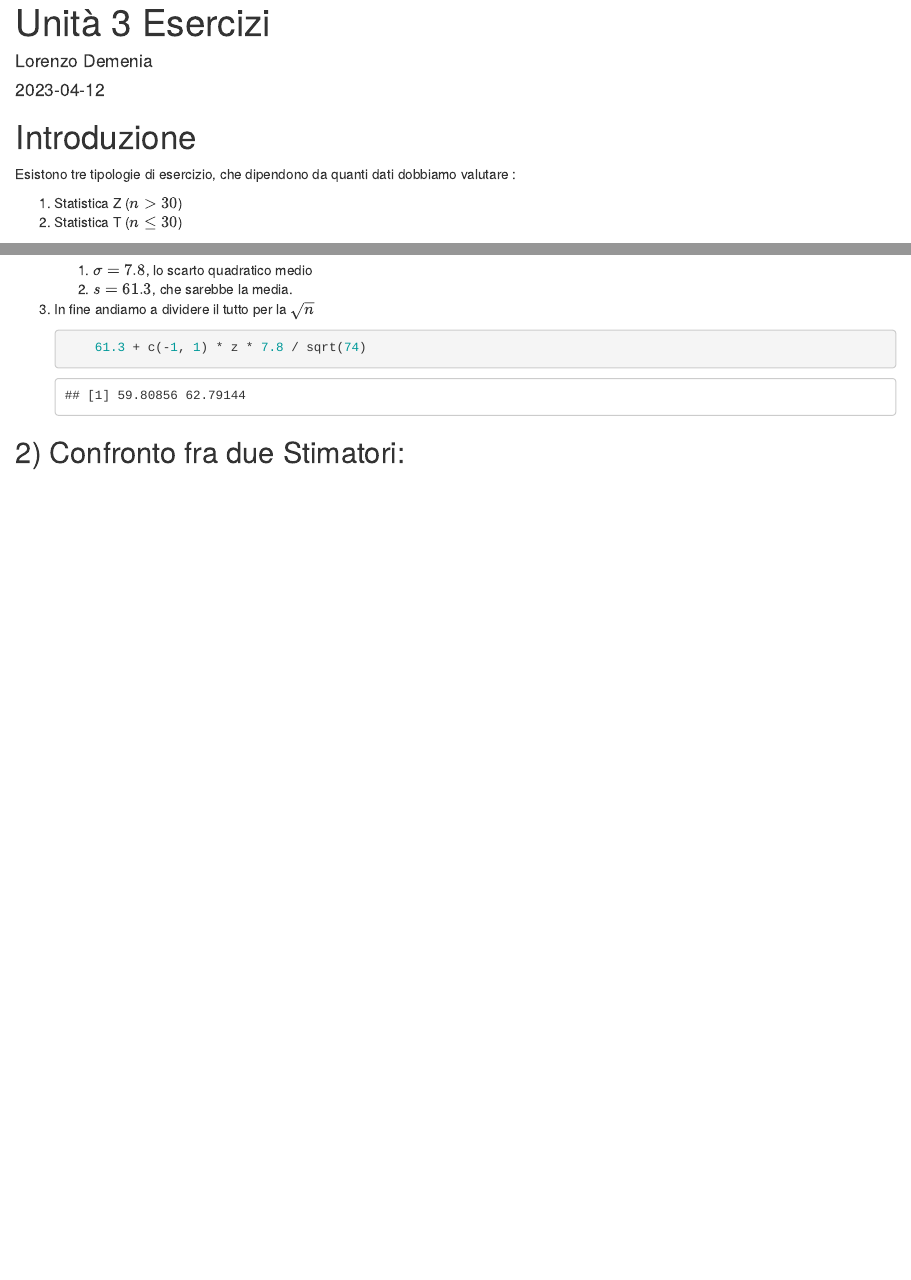
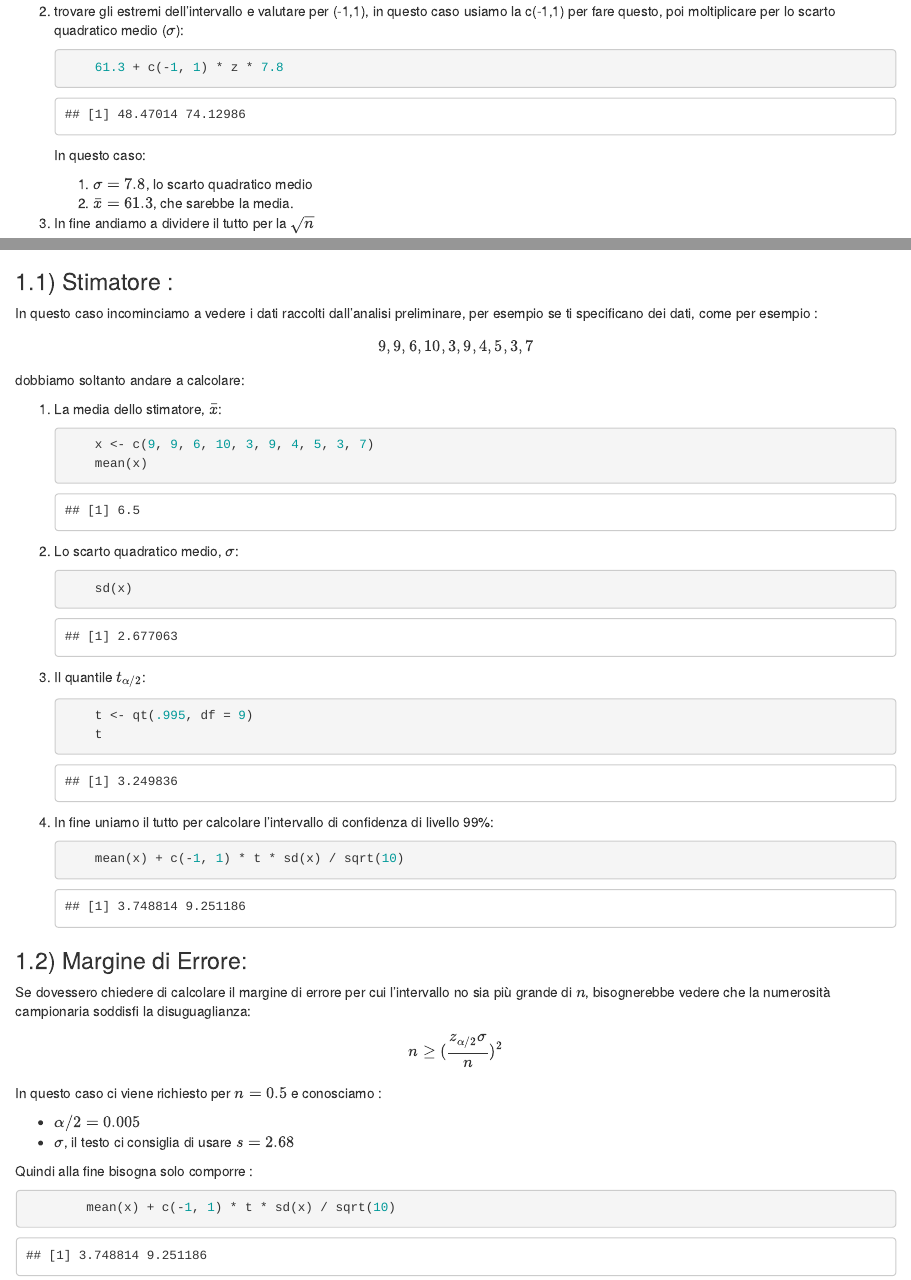
Before and after one commit to lorenzodemenia/Analisi-dei-Dati--Esame, an R Markdown document (ESERCIZI/Unità_3_Es.Rmd): the page in a window 1100 px wide, from 20 px down before the commit and from 1170 px down after it, and a second part further down, joined at a grey line. The pictures show the output file ESERCIZI/Unità_3_Es.html that the author committed with the source, opened offline.

Commit message:
finito il foglio della terza unità

````diff
--- a/ESERCIZI/Unità_3_Es.Rmd
+++ b/ESERCIZI/Unità_3_Es.Rmd
@@ -70,7 +70,7 @@ Bene adesso applichiamo la formula ma in R, dato che si potrà usare il pc:
     In questo caso:
 
     1. $\sigma= 7.8$, lo scarto quadratico medio
-    2. $s = 61.3$, che sarebbe la media.
+    2. $\bar x = 61.3$, che sarebbe la media.
 
 3. In fine andiamo a dividere il tutto per la $\sqrt{n}$
 
@@ -127,3 +127,48 @@ per farlo però bisogna identificare le fasi per il calcolo di esso, di livello
 
 
 ### 1.1)  Stimatore :
+In questo caso incominciamo a vedere i dati raccolti dall'analisi preliminare, per esempio se ti specificano
+dei dati, come per esempio :
+$$
+9, 9, 6, 10, 3, 9, 4, 5, 3, 7
+$$
+
+dobbiamo soltanto andare a calcolare:
+
+1. La media dello stimatore, $\bar x$:
+    ```{r}
+        x <- c(9, 9, 6, 10, 3, 9, 4, 5, 3, 7)
+        mean(x)
+    ```
+2. Lo scarto quadratico medio, $\sigma$:
+
+    ```{r}
+        sd(x)
+    ```
+3. Il quantile $t_{\alpha/2}$:
+
+    ```{r}
+        t <- qt(.995, df = 9)
+        t
+    ```
+4. In fine uniamo il tutto per calcolare l'intervallo di confidenza di livello 99%:
+
+    ```{r}
+        mean(x) + c(-1, 1) * t * sd(x) / sqrt(10)
+    ```
+
+### 1.2) Margine di Errore:
+Se dovessero chiedere di calcolare il margine di errore per cui l'intervallo no sia più grande di $n$, bisognerebbe vedere che la numerosità campionaria soddisfi la disuguaglianza:
+$$
+n \ge (\frac{z_{\alpha/2}\sigma}{n})^2
+$$
+
+In questo caso ci viene richiesto per $n=0.5$ e conosciamo :
+
+- $\alpha/2= 0.005$
+- $\sigma$, il testo ci consiglia di usare $s=2.68$
+- $z_{0.005}=qnorm(0.995)$, in pratica ti chiede di fare la normale della statista definita all'inizio
+
+Quindi alla fine bisogna solo comporre :
+
+```{r}
````
Also changed, not shown: .RData (added), ESERCIZI/Unità_3_Es.html, ESERCIZI/Unità_3_Es.Rmd (15 more changed lines), 1 other file.
